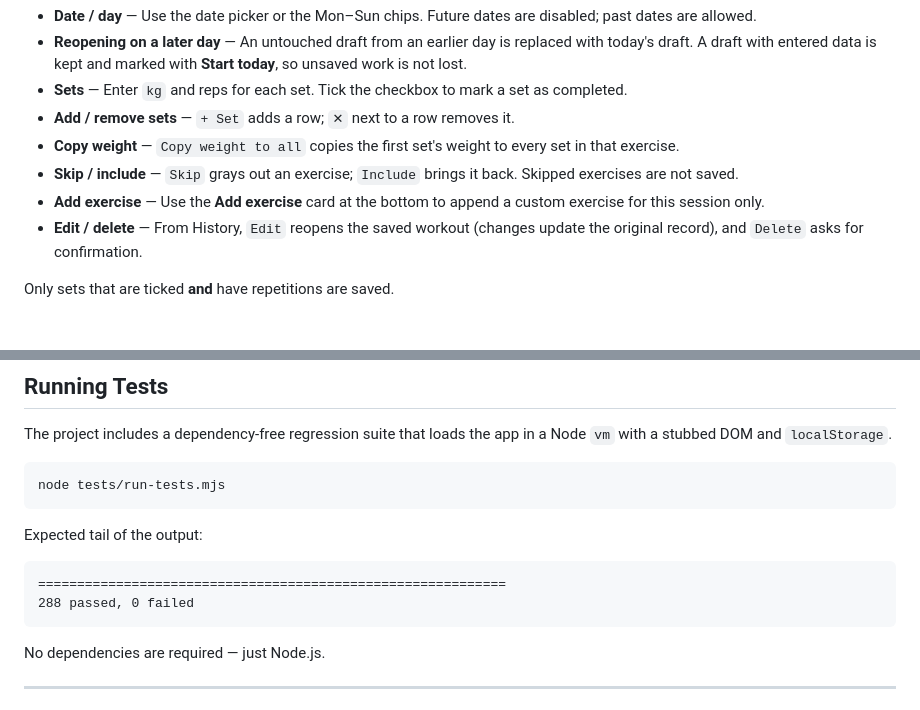
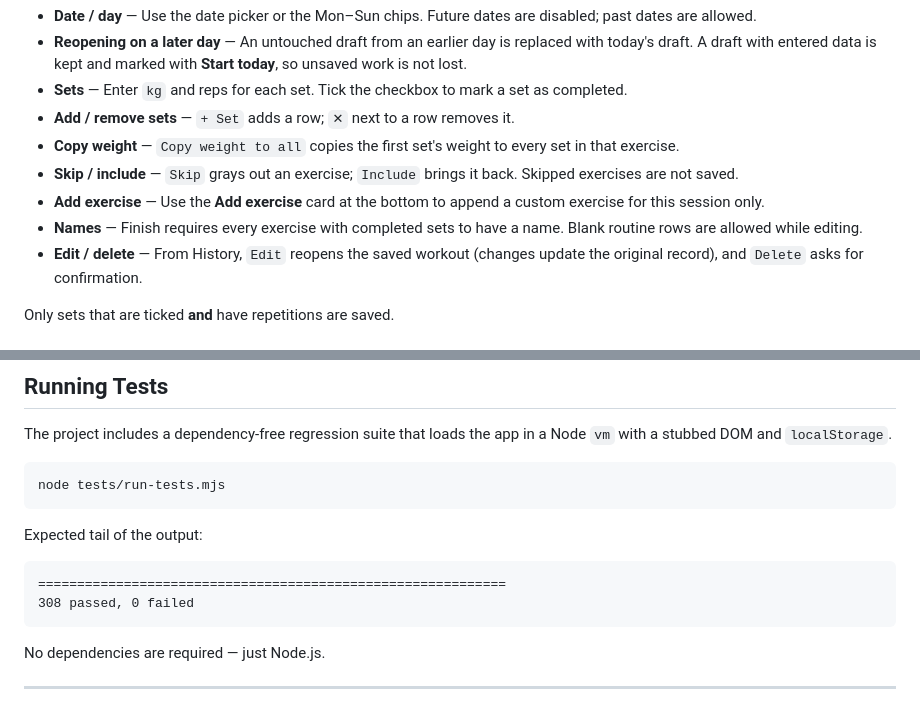
Before and after one commit to KrishKumar-DS/vibe-coding-projects, a Markdown page: web_apps/5_gym_progression_tracker/README.md, 2 parts joined by grey strips. Drawn GitHub-style.

````diff
--- a/web_apps/5_gym_progression_tracker/README.md
+++ b/web_apps/5_gym_progression_tracker/README.md
@@ -37,6 +37,7 @@ The app has no external dependencies. Serve the folder locally for reliable `loc
 - **Copy weight** — `Copy weight to all` copies the first set's weight to every set in that exercise.
 - **Skip / include** — `Skip` grays out an exercise; `Include` brings it back. Skipped exercises are not saved.
 - **Add exercise** — Use the **Add exercise** card at the bottom to append a custom exercise for this session only.
+- **Names** — Finish requires every exercise with completed sets to have a name. Blank routine rows are allowed while editing.
 - **Edit / delete** — From History, `Edit` reopens the saved workout (changes update the original record), and `Delete` asks for confirmation.
 
 Only sets that are ticked **and** have repetitions are saved.
@@ -101,7 +102,7 @@ Expected tail of the output:
 
 ```
 ============================================================
-288 passed, 0 failed
+308 passed, 0 failed
 ```
 
 No dependencies are required — just Node.js.
````
Also changed, not shown: web_apps/5_gym_progression_tracker/bugs.md (+36 -49 lines), 1 other file.
